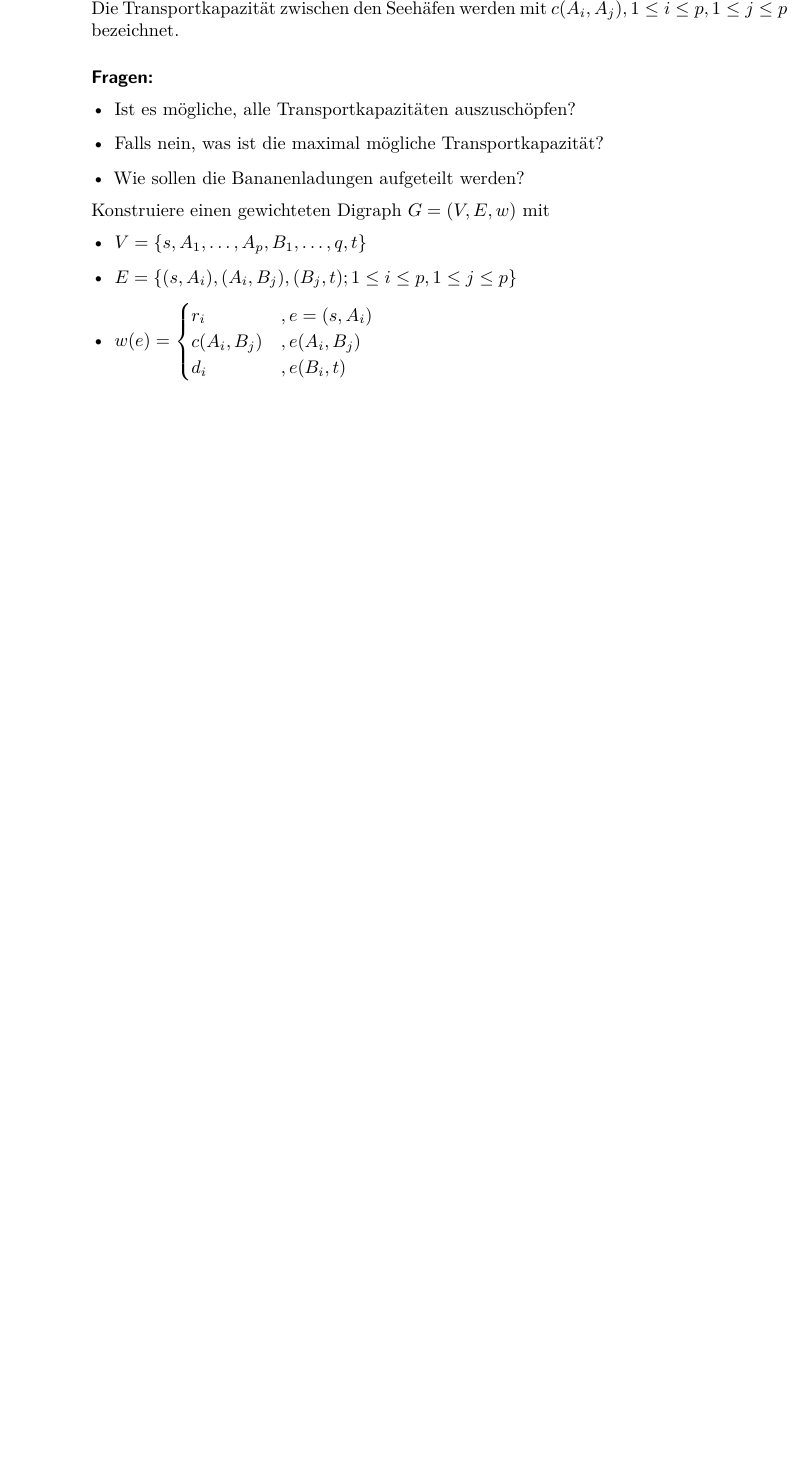
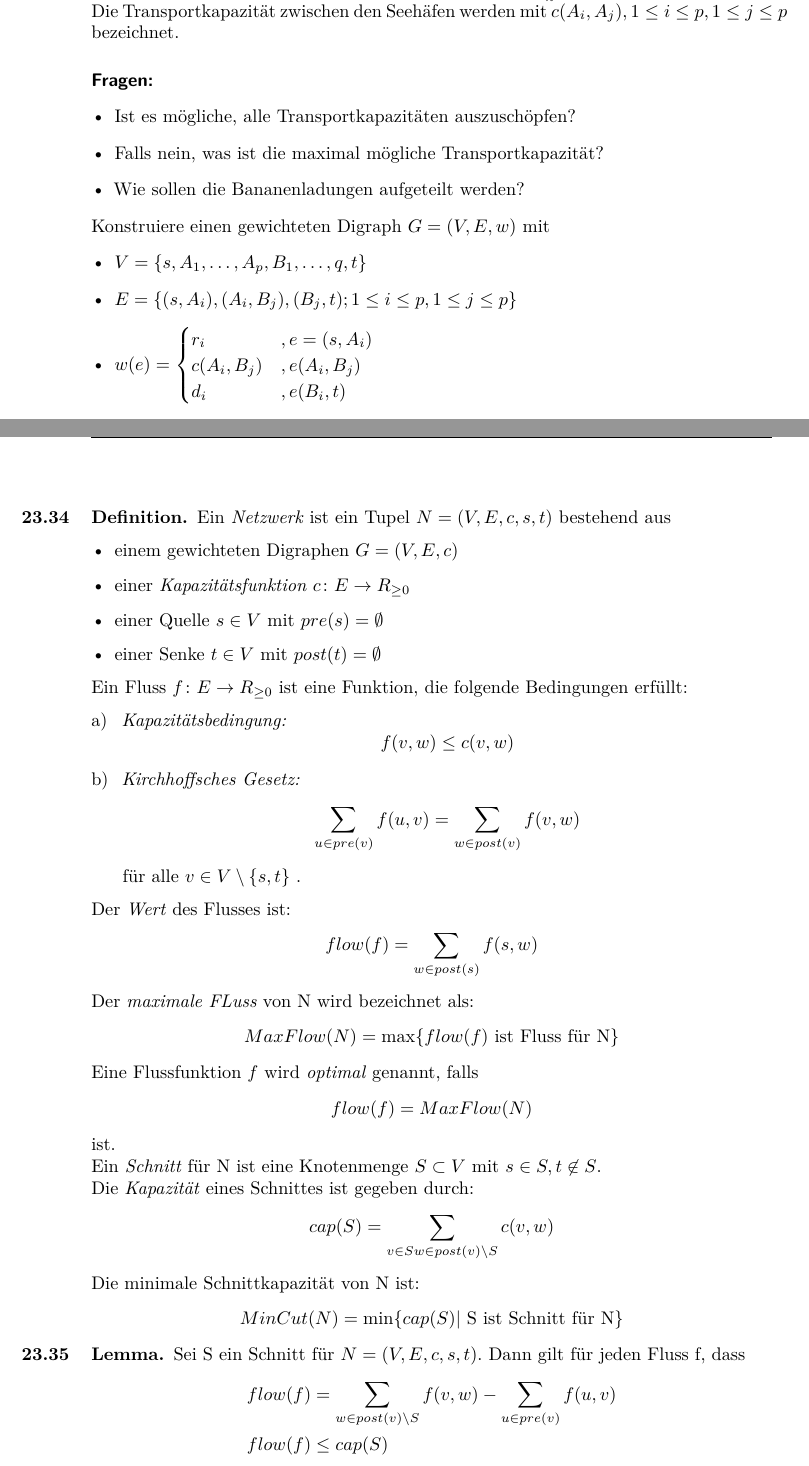
Before and after one commit to git-fabus/lectures, a LaTeX book (notes.tex, which reads chapters/sections/netzwerkfluss.tex): part of page 62 of 62 before the commit and two parts of pages 62 and 63 of 64 after it, the two joined at a grey line, cut so that both start at the same text, the shorter picture padded with empty space. Compiled offline with XeLaTeX.

Commit message:
Vorlesung 17 fertig bis auf Beispiel

```diff
--- a/chapters/sections/netzwerkfluss.tex
+++ b/chapters/sections/netzwerkfluss.tex
@@ -29,3 +29,52 @@ Konstruiere einen gewichteten Digraph $G=(V,E,w)$ mit
 \end{tikzpicture}
 \end{center}
 \end{example}
+\begin{definition}
+Ein \emph{Netzwerk} ist ein Tupel $N=(V,E,c,s,t)$  bestehend aus
+\begin{itemize}
+	\item einem gewichteten Digraphen $G=(V,E,c)$
+	\item einer \emph{Kapazitätsfunktion} $c \colon E \to R_{\ge 0}$
+	\item einer Quelle $s \in V$ mit $pre(s)= \emptyset$
+	\item einer Senke $t \in V$ mit $post(t)=\emptyset$
+\end{itemize}
+Ein Fluss $f \colon E \to R_{\ge 0}$ ist eine Funktion, die folgende Bedingungen erfüllt:
+\begin{enumerate}
+	\item \emph{Kapazitätsbedingung:}
+		\[
+		f(v,w) \le c(v,w)
+		\]
+	\item \emph{Kirchhoffsches Gesetz:}
+		\[
+		\sum_{u \in pre(v)} f(u,v) = \sum_{w \in  post(v)} f(v,w)
+		\]
+für alle $v \in V \setminus \{s,t\} $ .
+\end{enumerate}
+Der \emph{Wert} des Flusses ist:
+\[
+flow(f) = \sum_{w \in post(s)}f(s,w)
+\]
+Der \emph{maximale FLuss} von N wird bezeichnet als:
+\[
+MaxFlow(N) = \max \{flow(f) \text{ ist Fluss für N}\}
+\]
+Eine Flussfunktion $f$ wird \emph{optimal} genannt, falls
+\[
+flow(f)=MaxFlow(N)
+\]
+ist. \\
+Ein \emph{Schnitt} für N ist eine Knotenmenge $S \subset V$ mit $s \in S, t \not\in S$. \\
+Die \emph{Kapazität} eines Schnittes ist gegeben durch:
+\[
+cap(S)= \sum_{v \in S \\ w \in post(v) \setminus S}c(v,w)
+\]
+Die minimale Schnittkapazität von N ist:
+\[
+MinCut(N)= \min \{cap(S) | \text{ S ist Schnitt für N}\}
+\]
+\end{definition}
+\begin{lemma}
+	Sei S ein Schnitt für $N=(V,E,c,s,t)$. Dann gilt für jeden Fluss f, dass
+	\begin{align*}
+		flow(f) &= \sum_{w \in post(v) \setminus S} f(v,w) - \sum_{u \in  pre(v)} f(u,v) \\
+		flow(f) &\le cap(S)
+	\end{align*}
@@ -31,0 +91 @@ Konstruiere einen gewichteten Digraph $G=(V,E,w)$ mit
+	flow(f) &= \sum_{w \in post(v) \setminus S} f(v,w) - \sum_{u \in pre(v) \setminus S}f(u,v) \\
```
Also changed, not shown: notes.pdf, chapters/sections/netzwerkfluss.tex (14 more changed lines).
